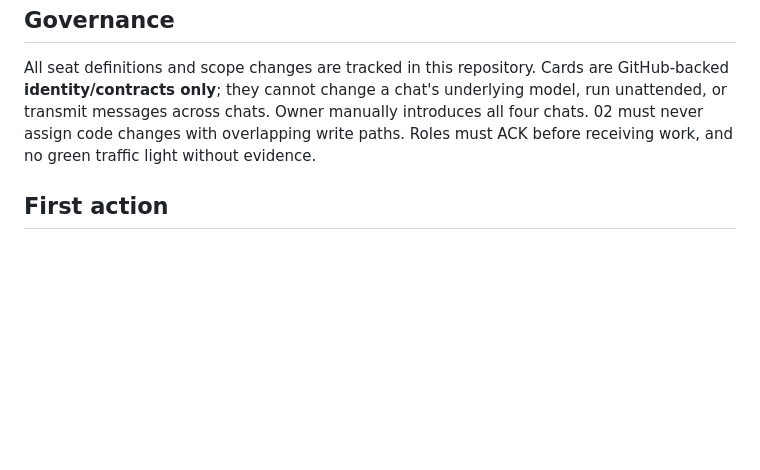
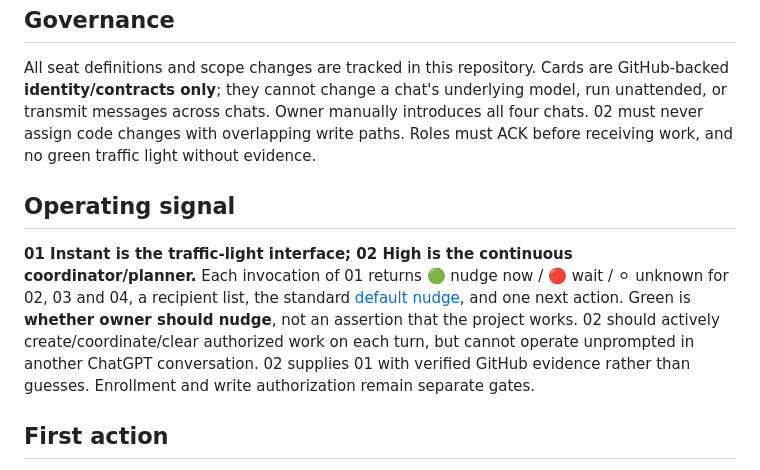
Before and after one commit to Arameair/Dashboard, a Markdown page: team/alpha-browser-observability/PROJECT.md, the part around the change. GitHub-like rendering; blank space fills up the shorter version.

Commit message:
docs(alpha-team): clarify instant traffic lights and high continuous work queue

```diff
--- a/team/alpha-browser-observability/PROJECT.md
+++ b/team/alpha-browser-observability/PROJECT.md
@@ -38,6 +38,10 @@ Get **four user-designated ChatGPT browser sessions** visible in the Dashboard a
 
 All seat definitions and scope changes are tracked in this repository. Cards are GitHub-backed **identity/contracts only**; they cannot change a chat's underlying model, run unattended, or transmit messages across chats. Owner manually introduces all four chats. 02 must never assign code changes with overlapping write paths. Roles must ACK before receiving work, and no green traffic light without evidence.
 
+## Operating signal
+
+**01 Instant is the traffic-light interface; 02 High is the continuous coordinator/planner.** Each invocation of 01 returns 🟢 nudge now / 🔴 wait / ⚪ unknown for 02, 03 and 04, a recipient list, the standard [default nudge](DEFAULT-NUDGE.md), and one next action. Green is **whether owner should nudge**, not an assertion that the project works. 02 should actively create/coordinate/clear authorized work on each turn, but cannot operate unprompted in another ChatGPT conversation. 02 supplies 01 with verified GitHub evidence rather than guesses. Enrollment and write authorization remain separate gates.
+
 ## First action
 
 **Only enrollment.** Read the four ID cards, introduce members, obtain ACKs. Then 01 identifies what needs action immediately, while 02 prepares the backlog from #11. Specialists WAIT until READY issues are dispatched.
```
